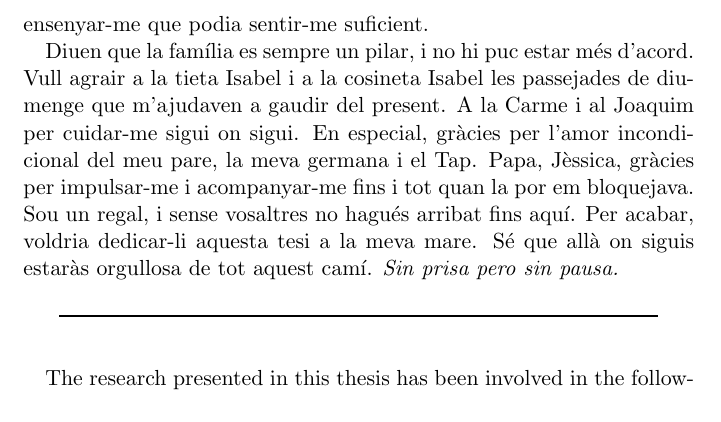
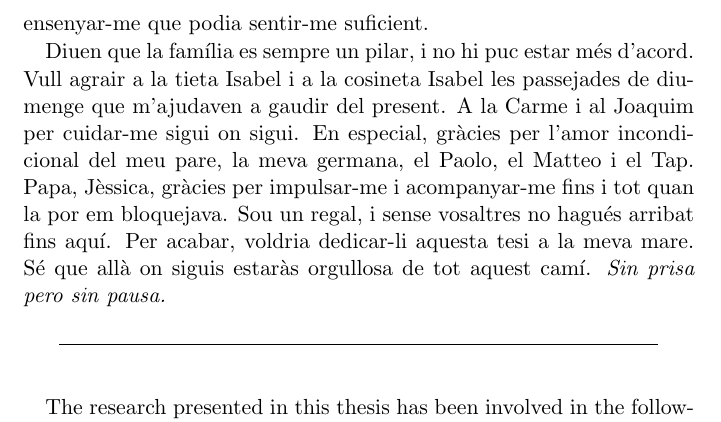
Before and after one commit to wobniarin/PhD_In, a LaTeX thesis (PhD_In.tex, which reads Agraiments/Agraiments.tex): part of page 9 of 210, cut so that both start at the same text. Compiled offline with pdfLaTeX.

Commit message:
minor changes

```diff
--- a/Agraiments/Agraiments.tex
+++ b/Agraiments/Agraiments.tex
@@ -23,7 +23,7 @@ This thesis would never have been accomplished if it was not for the unwavering
 
 Durant aquests anys he pogut compartir tots els aprenentatges amb la meva fam\'{i}lia escollida: els meus amics. A la fam\'{i}lia de l'ETSEIB, Carmen, Mireia, Albert, Vero, Raquel i M\'{i}riam. Al Carles, per ser una font inacabable de riures i animalons. A la Gl\`{o}ria i la Carme, per ser pilars fonamentals en la meva vida i confiar en mi incondicionalment. A l'Eva i la Marta, per creure en mi sempre. Al Jordi, en V\'{i}ctor i en Marc. A la Mar, per impulsar-me i escoltar-me. A la N\'{u}ria, per ensenyar-me que podia sentir-me suficient.
 
-Diuen que la fam\'{i}lia es sempre un pilar, i no hi puc estar m\'{e}s d'acord. Vull agrair a la tieta Isabel i a la cosineta Isabel les passejades de diumenge que m'ajudaven a gaudir del present. A la Carme i al Joaquim per cuidar-me sigui on sigui. En especial, gr\`{a}cies per l'amor incondicional del meu pare, la meva germana i el Tap. Papa, J\`{e}ssica, gr\`{a}cies per impulsar-me i acompanyar-me fins i tot quan la por em bloquejava. Sou un regal, i sense vosaltres no hagu\'{e}s arribat fins aqu\'{i}. Per acabar, voldria dedicar-li aquesta tesi a la meva mare. S\'{e} que all\`{a} on siguis estar\`{a}s orgullosa de tot aquest cam\'{i}. \textit{Sin prisa pero sin pausa.}
+Diuen que la fam\'{i}lia es sempre un pilar, i no hi puc estar m\'{e}s d'acord. Vull agrair a la tieta Isabel i a la cosineta Isabel les passejades de diumenge que m'ajudaven a gaudir del present. A la Carme i al Joaquim per cuidar-me sigui on sigui. En especial, gr\`{a}cies per l'amor incondicional del meu pare, la meva germana, el Paolo, el Matteo i el Tap. Papa, J\`{e}ssica, gr\`{a}cies per impulsar-me i acompanyar-me fins i tot quan la por em bloquejava. Sou un regal, i sense vosaltres no hagu\'{e}s arribat fins aqu\'{i}. Per acabar, voldria dedicar-li aquesta tesi a la meva mare. S\'{e} que all\`{a} on siguis estar\`{a}s orgullosa de tot aquest cam\'{i}. \textit{Sin prisa pero sin pausa.}
 
 %\newpage
 
```
